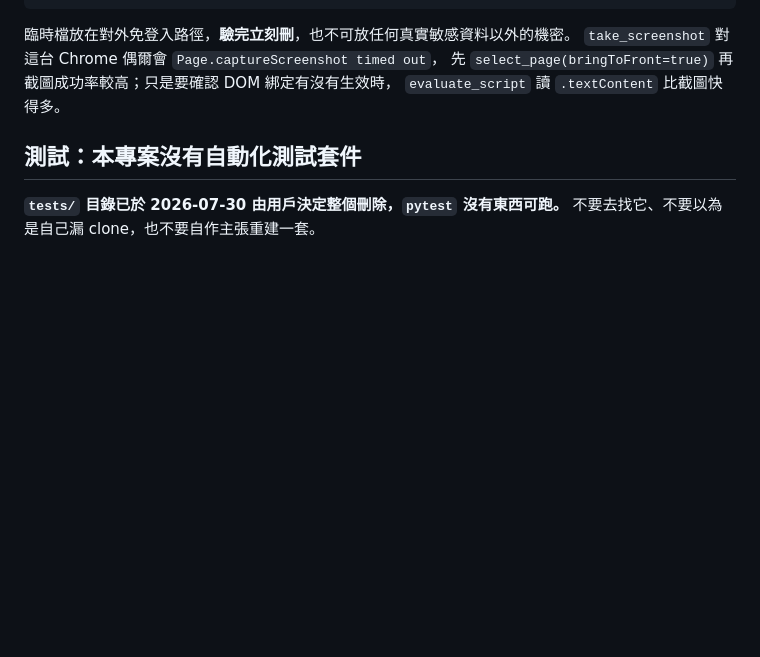
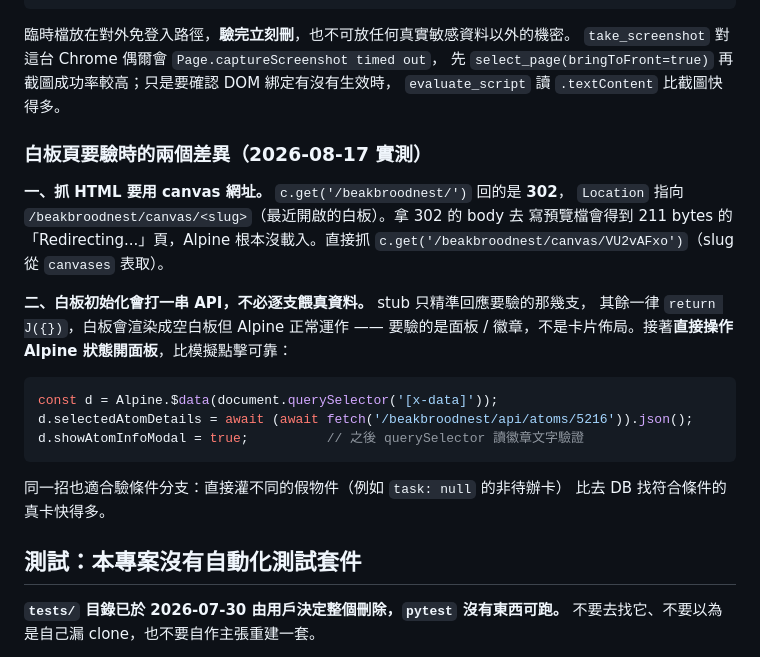
Before and after one commit to ethan-beakmask/BeakBroodNest, a Markdown page: docs/PROJECT_FACTS.md, the part around the change. GitHub-like rendering; blank space fills up the shorter version.

Commit message:
docs(facts): 補白板頁前端驗證的兩個差異，省下一次 302 與 stub 的試誤
白板首頁會 302 到 /canvas/<slug>，抓 302 的 body 只會得到 211 bytes 的
Redirecting 頁；另記直接操作 Alpine.$data 開面板的驗證手法，比模擬點擊可靠，
也方便灌假資料驗條件分支。

Co-Authored-By: Claude Opus 5 <noreply@anthropic.com>

````diff
--- a/docs/PROJECT_FACTS.md
+++ b/docs/PROJECT_FACTS.md
@@ -70,6 +70,26 @@ EOF
 `take_screenshot` 對這台 Chrome 偶爾會 `Page.captureScreenshot timed out`，
 先 `select_page(bringToFront=true)` 再截圖成功率較高；只是要確認 DOM 綁定有沒有生效時，
 `evaluate_script` 讀 `.textContent` 比截圖快得多。
+
+### 白板頁要驗時的兩個差異（2026-08-17 實測）
+
+**一、抓 HTML 要用 canvas 網址。** `c.get('/beakbroodnest/')` 回的是 **302**，
+`Location` 指向 `/beakbroodnest/canvas/<slug>`（最近開啟的白板）。拿 302 的 body 去
+寫預覽檔會得到 211 bytes 的「Redirecting...」頁，Alpine 根本沒載入。直接抓
+`c.get('/beakbroodnest/canvas/VU2vAFxo')`（slug 從 `canvases` 表取）。
+
+**二、白板初始化會打一串 API，不必逐支餵真資料。** stub 只精準回應要驗的那幾支，
+其餘一律 `return J({})`，白板會渲染成空白板但 Alpine 正常運作 —— 要驗的是面板 /
+徽章，不是卡片佈局。接著**直接操作 Alpine 狀態開面板**，比模擬點擊可靠：
+
+```javascript
+const d = Alpine.$data(document.querySelector('[x-data]'));
+d.selectedAtomDetails = await (await fetch('/beakbroodnest/api/atoms/5216')).json();
+d.showAtomInfoModal = true;          // 之後 querySelector 讀徽章文字驗證
+```
+
+同一招也適合驗條件分支：直接灌不同的假物件（例如 `task: null` 的非待辦卡）
+比去 DB 找符合條件的真卡快得多。
 
 ## 測試：本專案沒有自動化測試套件
 
````
